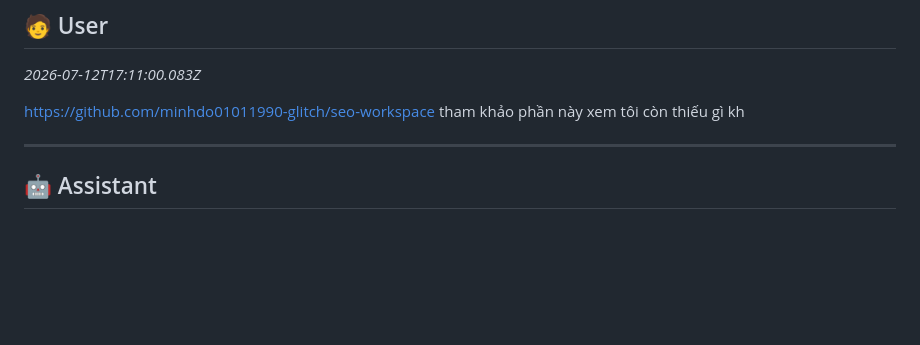
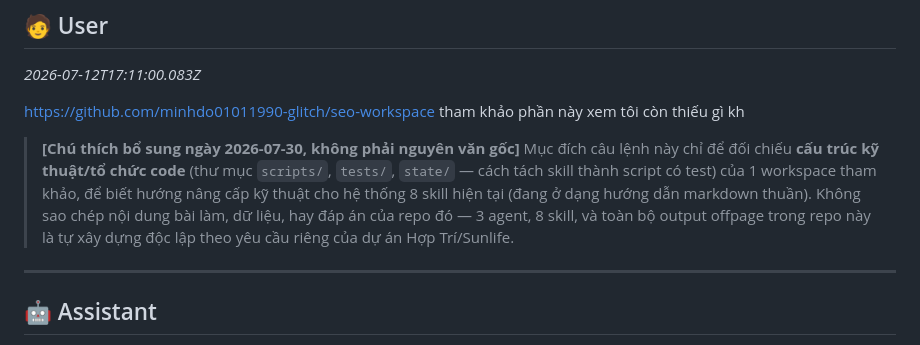
Before and after one commit to nguyenthilinhtrang/offpage-bao-gp, a Markdown page: exports/hoptri-offpage-2026-07-12.md, the part around the change. Drawn GitHub-style; blank space fills up the shorter version.

Commit message:
Chú thích rõ mục đích tham khảo repo ngoài trong lịch sử chat Hợp Trí
Thêm ghi chú (đánh dấu rõ là bổ sung sau, không sửa nguyên văn gốc)
làm rõ việc tham khảo repo seo-workspace chỉ để đối chiếu cấu trúc
kỹ thuật (scripts/tests/state), không sao chép nội dung bài làm.

Co-Authored-By: Claude Sonnet 5 <noreply@anthropic.com>

```diff
--- a/exports/hoptri-offpage-2026-07-12.md
+++ b/exports/hoptri-offpage-2026-07-12.md
@@ -1298,6 +1298,8 @@ _2026-07-12T17:11:00.083Z_
 
 https://github.com/minhdo01011990-glitch/seo-workspace tham khảo phần này xem tôi còn thiếu gì kh
 
+> **[Chú thích bổ sung ngày 2026-07-30, không phải nguyên văn gốc]** Mục đích câu lệnh này chỉ để đối chiếu **cấu trúc kỹ thuật/tổ chức code** (thư mục `scripts/`, `tests/`, `state/` — cách tách skill thành script có test) của 1 workspace tham khảo, để biết hướng nâng cấp kỹ thuật cho hệ thống 8 skill hiện tại (đang ở dạng hướng dẫn markdown thuần). Không sao chép nội dung bài làm, dữ liệu, hay đáp án của repo đó — 3 agent, 8 skill, và toàn bộ output offpage trong repo này là tự xây dựng độc lập theo yêu cầu riêng của dự án Hợp Trí/Sunlife.
+
 ---
 
 ## 🤖 Assistant
```
